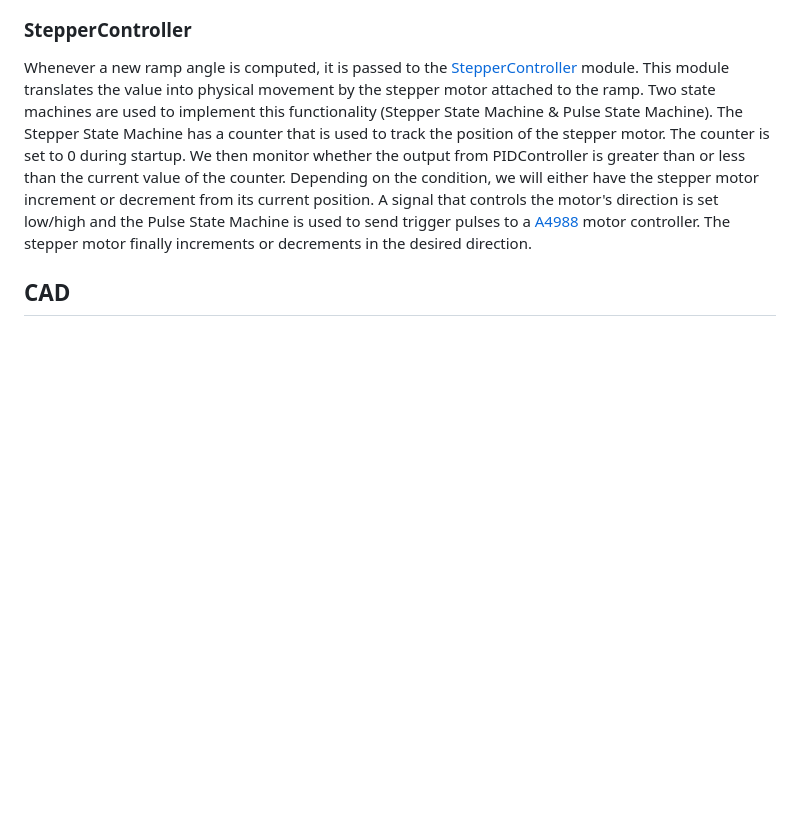
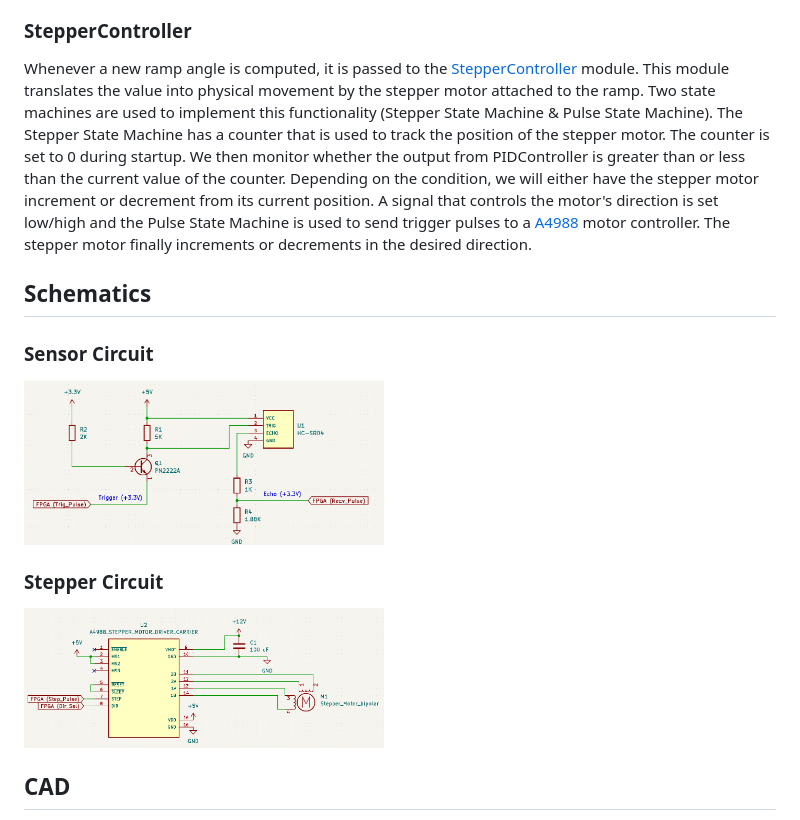
Before and after one commit to AlexDom513/AutoDistance, a Markdown page: README.md, the part around one of its changes. GitHub-like rendering; blank space fills up the shorter version.

```diff
--- a/README.md
+++ b/README.md
@@ -18,6 +17,12 @@ After obtaining the cart distance in the PulseController module, the [PIDControl
 ### StepperController
 Whenever a new ramp angle is computed, it is passed to the [StepperController](https://github.com/AlexDom513/autoDistance/blob/main/fpga-source/source/StepperController.vhd) module. This module translates the value into physical movement by the stepper motor attached to the ramp. Two state machines are used to implement this functionality (Stepper State Machine & Pulse State Machine). The Stepper State Machine has a counter that is used to track the position of the stepper motor. The counter is set to 0 during startup. We then monitor whether the output from PIDController is greater than or less than the current value of the counter. Depending on the condition, we will either have the stepper motor increment or decrement from its current position. A signal that controls the motor's direction is set low/high and the Pulse State Machine is used to send trigger pulses to a [A4988](https://components101.com/modules/a4988-stepper-motor-driver-module) motor controller. The stepper motor finally increments or decrements in the desired direction.
 
+## Schematics
+### Sensor Circuit
+<img src="media/sensor_circuit.png" width="360" height="200">
+
+### Stepper Circuit
+<img src="media/stepper_circuit.png" width="360" height="200">
 
 ## CAD
 This was my first serious attempt at creating a 3D model! All parts were printed using PLA on a PRUSA MK3.
```
Also changed, not shown: other parts of README.md (+0 -1 lines).
